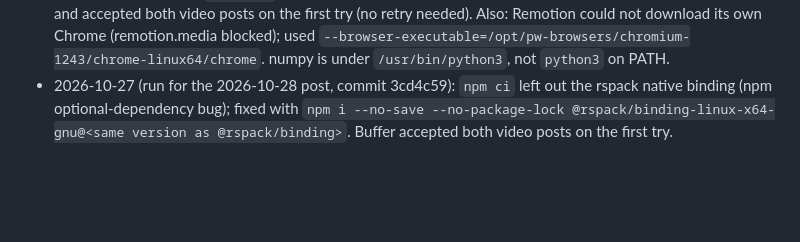
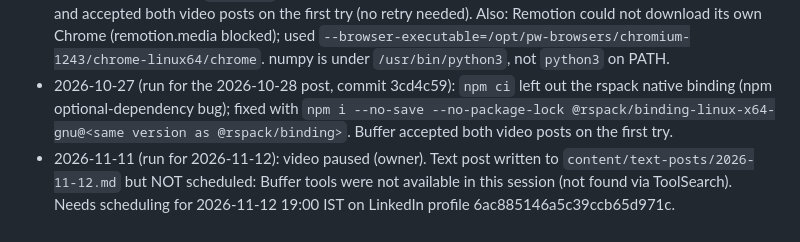
Before and after one commit to Divinemediatechnology/divine-content, a Markdown page: content/posts-log.md, the part around the change. Drawn GitHub-style; blank space fills up the shorter version.

Commit message:
Text post draft for 2026-11-12 (unscheduled: Buffer unavailable)
Co-Authored-By: Claude Sonnet 5.5 <noreply@anthropic.com>
Claude-Session: https://claude.ai/code/session_01UkoEksmqZf2QTf2KohhR3P

```diff
--- a/content/posts-log.md
+++ b/content/posts-log.md
@@ -38,3 +38,4 @@
 - 2026-10-24 (run for the 2026-10-25 post, commit 71000eb): first `create_post` attempts got "Video could not be read from its URL"; accepted after a ~2 minute wait. Same jsDelivr lag as before. Browser path now: `/opt/pw-browsers/chromium_headless_shell-1243/chrome-headless-shell-linux64/chrome-headless-shell`.
 - 2026-10-26 (run for the 2026-10-27 post, commit a7c326b): the sandbox proxy returned 403 for cdn.jsdelivr.net, so the `curl -sI` Content-Type check could not be run. Buffer fetched the jsDelivr URL itself and accepted both video posts on the first try (no retry needed). Also: Remotion could not download its own Chrome (remotion.media blocked); used `--browser-executable=/opt/pw-browsers/chromium-1243/chrome-linux64/chrome`. numpy is under `/usr/bin/python3`, not `python3` on PATH.
 - 2026-10-27 (run for the 2026-10-28 post, commit 3cd4c59): `npm ci` left out the rspack native binding (npm optional-dependency bug); fixed with `npm i --no-save --no-package-lock @rspack/binding-linux-x64-gnu@<same version as @rspack/binding>`. Buffer accepted both video posts on the first try.
+- 2026-11-11 (run for 2026-11-12): video paused (owner). Text post written to `content/text-posts/2026-11-12.md` but NOT scheduled: Buffer tools were not available in this session (not found via ToolSearch). Needs scheduling for 2026-11-12 19:00 IST on LinkedIn profile 6ac885146a5c39ccb65d971c.
```
Also changed, not shown: content/text-posts/2026-11-12.md (added, +13 -0 lines).
